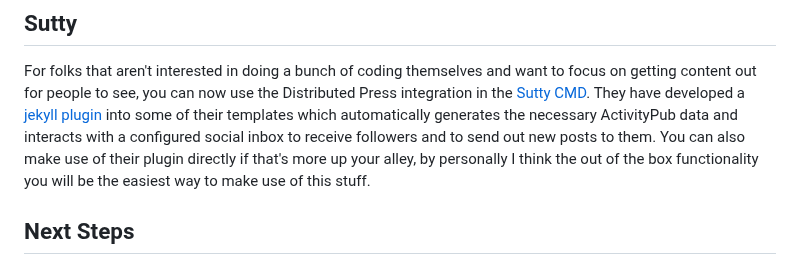
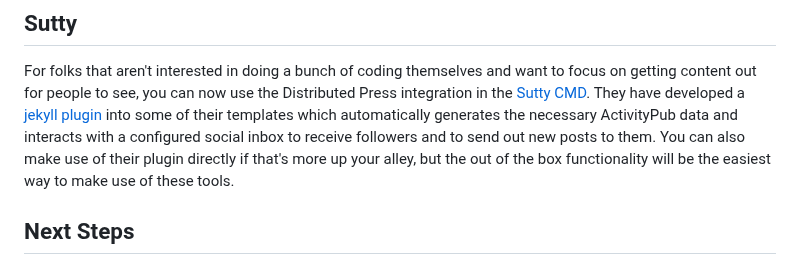
Before and after one commit to RangerMauve/blog.mauve.moe, a Markdown page: posts/distributed-press-social-inbox.md, the part around the change. Drawn GitHub-style.

Commit message:
Update posts/distributed-press-social-inbox.md
Co-authored-by: andi a <andi@hypha.coop>

```diff
--- a/posts/distributed-press-social-inbox.md
+++ b/posts/distributed-press-social-inbox.md
@@ -146,7 +146,7 @@ Having web hooks also means that less logic sits inside your inbox server and mo
 
 For folks that aren't interested in doing a bunch of coding themselves and want to focus on getting content out for people to see, you can now use the Distributed Press integration in the [Sutty CMD](https://panel.sutty.nl/).
 They have developed a [jekyll plugin](https://0xacab.org/sutty/jekyll/jekyll-activitypub) into some of their templates which automatically generates the necessary ActivityPub data and interacts with a configured social inbox to receive followers and to send out new posts to them.
-You can also make use of their plugin directly if that's more up your alley, by personally I think the out of the box functionality you will be the easiest way to make use of this stuff.
+You can also make use of their plugin directly if that's more up your alley, but the out of the box functionality will be the easiest way to make use of these tools.
 
 ## Next Steps
 
```
